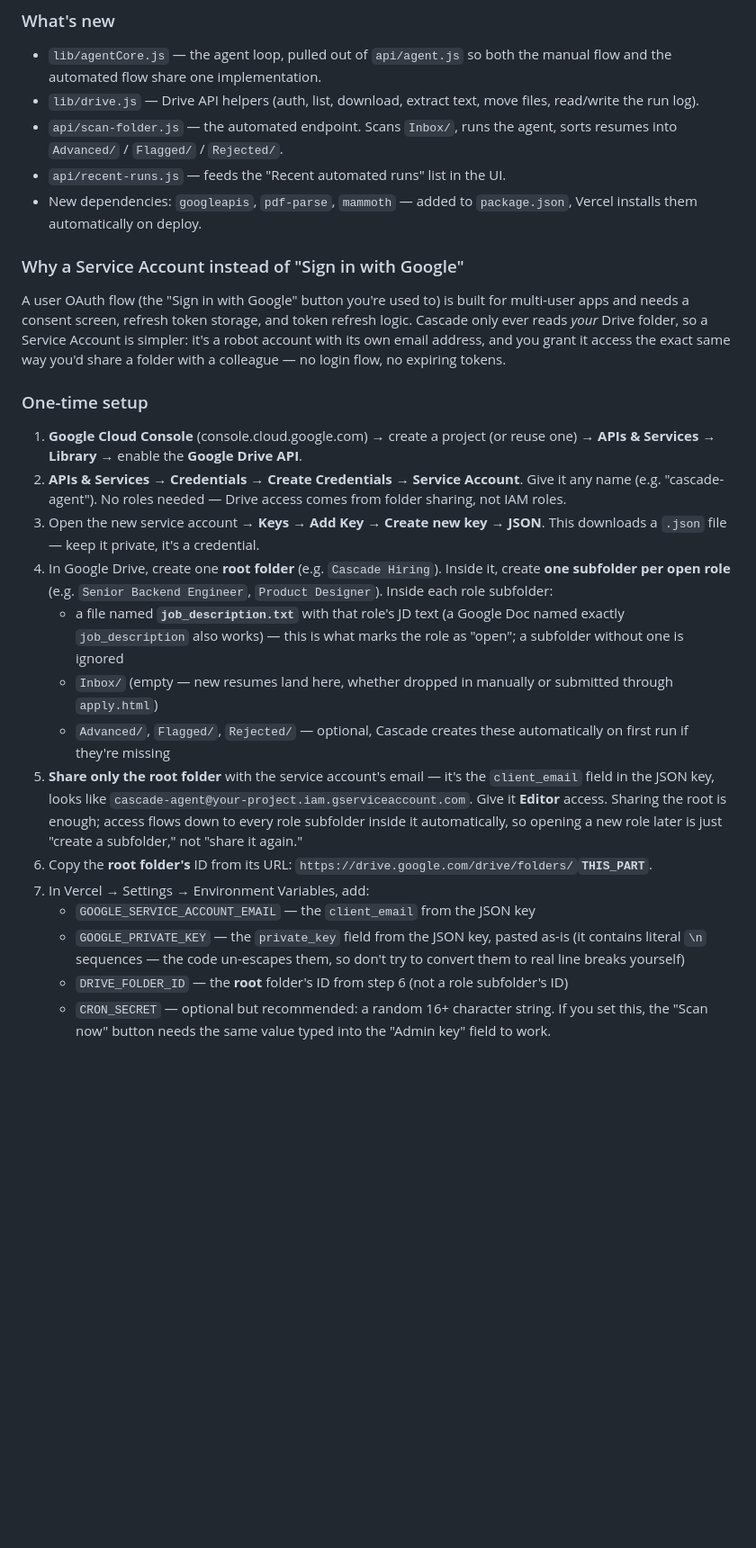
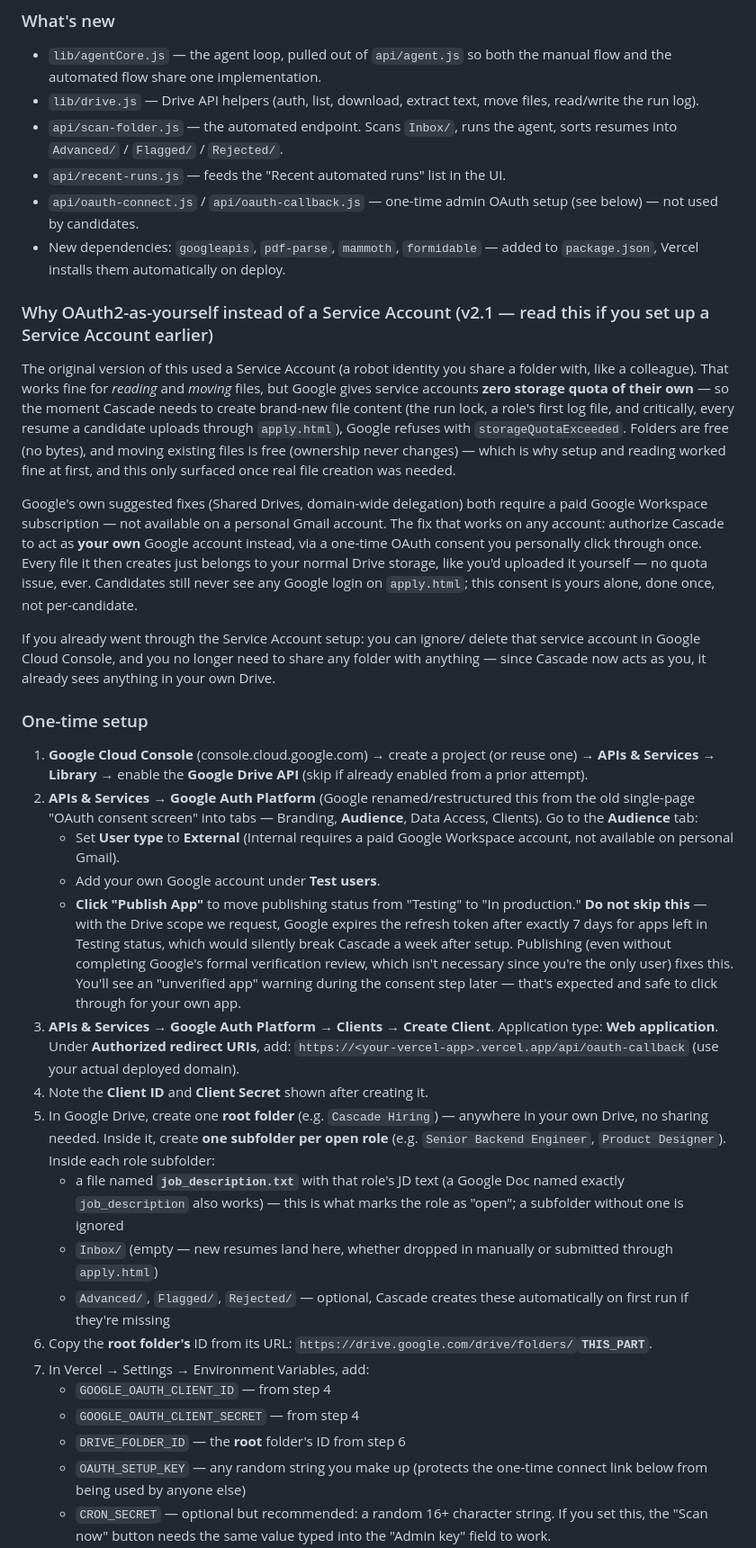
Before and after one commit to happykudi3-ux/Cascade, a Markdown page: README.md, the part around one of its changes. Shown at 90% size. Rendered like a GitHub page; blank space fills up the shorter version.

```diff
--- a/README.md
+++ b/README.md
@@ -133,52 +134,82 @@ it up.
 - `api/scan-folder.js` — the automated endpoint. Scans `Inbox/`, runs the
   agent, sorts resumes into `Advanced/` / `Flagged/` / `Rejected/`.
 - `api/recent-runs.js` — feeds the "Recent automated runs" list in the UI.
-- New dependencies: `googleapis`, `pdf-parse`, `mammoth` — added to
-  `package.json`, Vercel installs them automatically on deploy.
+- `api/oauth-connect.js` / `api/oauth-callback.js` — one-time admin OAuth
+  setup (see below) — not used by candidates.
+- New dependencies: `googleapis`, `pdf-parse`, `mammoth`, `formidable` —
+  added to `package.json`, Vercel installs them automatically on deploy.
 
-### Why a Service Account instead of "Sign in with Google"
-A user OAuth flow (the "Sign in with Google" button you're used to) is
-built for multi-user apps and needs a consent screen, refresh token
-storage, and token refresh logic. Cascade only ever reads *your* Drive
-folder, so a Service Account is simpler: it's a robot account with its own
-email address, and you grant it access the exact same way you'd share a
-folder with a colleague — no login flow, no expiring tokens.
+### Why OAuth2-as-yourself instead of a Service Account (v2.1 — read this if you set up a Service Account earlier)
+The original version of this used a Service Account (a robot identity you
+share a folder with, like a colleague). That works fine for *reading* and
+*moving* files, but Google gives service accounts **zero storage quota of
+their own** — so the moment Cascade needs to create brand-new file
+content (the run lock, a role's first log file, and critically, every
+resume a candidate uploads through `apply.html`), Google refuses with
+`storageQuotaExceeded`. Folders are free (no bytes), and moving existing
+files is free (ownership never changes) — which is why setup and reading
+worked fine at first, and this only surfaced once real file creation was
+needed.
+
+Google's own suggested fixes (Shared Drives, domain-wide delegation) both
+require a paid Google Workspace subscription — not available on a
+personal Gmail account. The fix that works on any account: authorize
+Cascade to act as **your own** Google account instead, via a one-time
+OAuth consent you personally click through once. Every file it then
+creates just belongs to your normal Drive storage, like you'd uploaded it
+yourself — no quota issue, ever. Candidates still never see any Google
+login on `apply.html`; this consent is yours alone, done once, not
+per-candidate.
+
+If you already went through the Service Account setup: you can ignore/
+delete that service account in Google Cloud Console, and you no longer
+need to share any folder with anything — since Cascade now acts as you,
+it already sees anything in your own Drive.
 
 ### One-time setup
 1. **Google Cloud Console** (console.cloud.google.com) → create a project
    (or reuse one) → **APIs & Services → Library** → enable the
-   **Google Drive API**.
-2. **APIs & Services → Credentials → Create Credentials → Service Account**.
-   Give it any name (e.g. "cascade-agent"). No roles needed — Drive access
-   comes from folder sharing, not IAM roles.
-3. Open the new service account → **Keys → Add Key → Create new key → JSON**.
-   This downloads a `.json` file — keep it private, it's a credential.
-4. In Google Drive, create one **root folder** (e.g. `Cascade Hiring`).
-   Inside it, create **one subfolder per open role** (e.g.
-   `Senior Backend Engineer`, `Product Designer`). Inside each role
-   subfolder:
+   **Google Drive API** (skip if already enabled from a prior attempt).
+2. **APIs & Services → Google Auth Platform** (Google renamed/restructured
+   this from the old single-page "OAuth consent screen" into tabs —
+   Branding, **Audience**, Data Access, Clients). Go to the **Audience**
+   tab:
+   - Set **User type** to **External** (Internal requires a paid Google
+     Workspace account, not available on personal Gmail).
+   - Add your own Google account under **Test users**.
+   - **Click "Publish App"** to move publishing status from "Testing" to
+     "In production." **Do not skip this** — with the Drive scope we
+     request, Google expires the refresh token after exactly 7 days for
+     apps left in Testing status, which would silently break Cascade a
+     week after setup. Publishing (even without completing Google's
+     formal verification review, which isn't necessary since you're the
+     only user) fixes this. You'll see an "unverified app" warning during
+     the consent step later — that's expected and safe to click through
+     for your own app.
+3. **APIs & Services → Google Auth Platform → Clients → Create Client**.
+   Application type: **Web application**. Under **Authorized redirect
+   URIs**, add: `https://<your-vercel-app>.vercel.app/api/oauth-callback`
+   (use your actual deployed domain).
+4. Note the **Client ID** and **Client Secret** shown after creating it.
+5. In Google Drive, create one **root folder** (e.g. `Cascade Hiring`) —
+   anywhere in your own Drive, no sharing needed. Inside it, create **one
+   subfolder per open role** (e.g. `Senior Backend Engineer`,
+   `Product Designer`). Inside each role subfolder:
    - a file named **`job_description.txt`** with that role's JD text (a
-     Google Doc named exactly `job_description` also works) — this is what
-     marks the role as "open"; a subfolder without one is ignored
+     Google Doc named exactly `job_description` also works) — this is
+     what marks the role as "open"; a subfolder without one is ignored
    - `Inbox/` (empty — new resumes land here, whether dropped in manually
      or submitted through `apply.html`)
-   - `Advanced/`, `Flagged/`, `Rejected/` — optional, Cascade creates these
-     automatically on first run if they're missing
-5. **Share only the root folder** with the service account's email — it's
-   the `client_email` field in the JSON key, looks like
-   `cascade-agent@your-project.iam.gserviceaccount.com`. Give it **Editor**
-   access. Sharing the root is enough; access flows down to every role
-   subfolder inside it automatically, so opening a new role later is just
-   "create a subfolder," not "share it again."
+   - `Advanced/`, `Flagged/`, `Rejected/` — optional, Cascade creates
+     these automatically on first run if they're missing
 6. Copy the **root folder's** ID from its URL:
    `https://drive.google.com/drive/folders/`**`THIS_PART`**.
 7. In Vercel → Settings → Environment Variables, add:
-   - `GOOGLE_SERVICE_ACCOUNT_EMAIL` — the `client_email` from the JSON key
-   - `GOOGLE_PRIVATE_KEY` — the `private_key` field from the JSON key,
-     pasted as-is (it contains literal `\n` sequences — the code un-escapes
-     them, so don't try to convert them to real line breaks yourself)
-   - `DRIVE_FOLDER_ID` — the **root** folder's ID from step 6 (not a role
-     subfolder's ID)
+   - `GOOGLE_OAUTH_CLIENT_ID` — from step 4
+   - `GOOGLE_OAUTH_CLIENT_SECRET` — from step 4
+   - `DRIVE_FOLDER_ID` — the **root** folder's ID from step 6
+   - `OAUTH_SETUP_KEY` — any random string you make up (protects the
+     one-time connect link below from being used by anyone else)
    - `CRON_SECRET` — optional but recommended: a random 16+ character
      string. If you set this, the "Scan now" button needs the same value
      typed into the "Admin key" field to work.
```
Also changed, not shown: other parts of README.md (+37 -15 lines).
